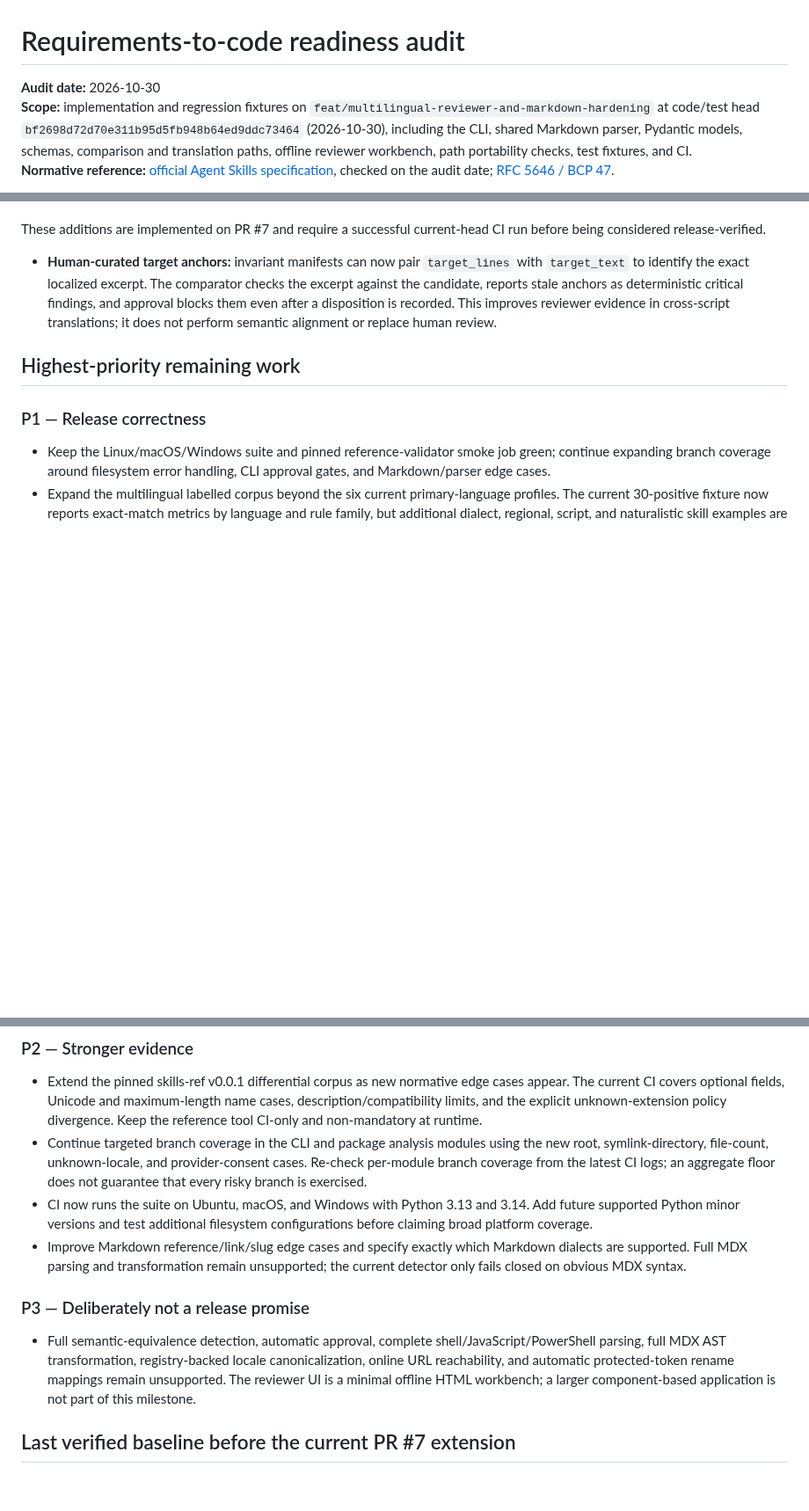
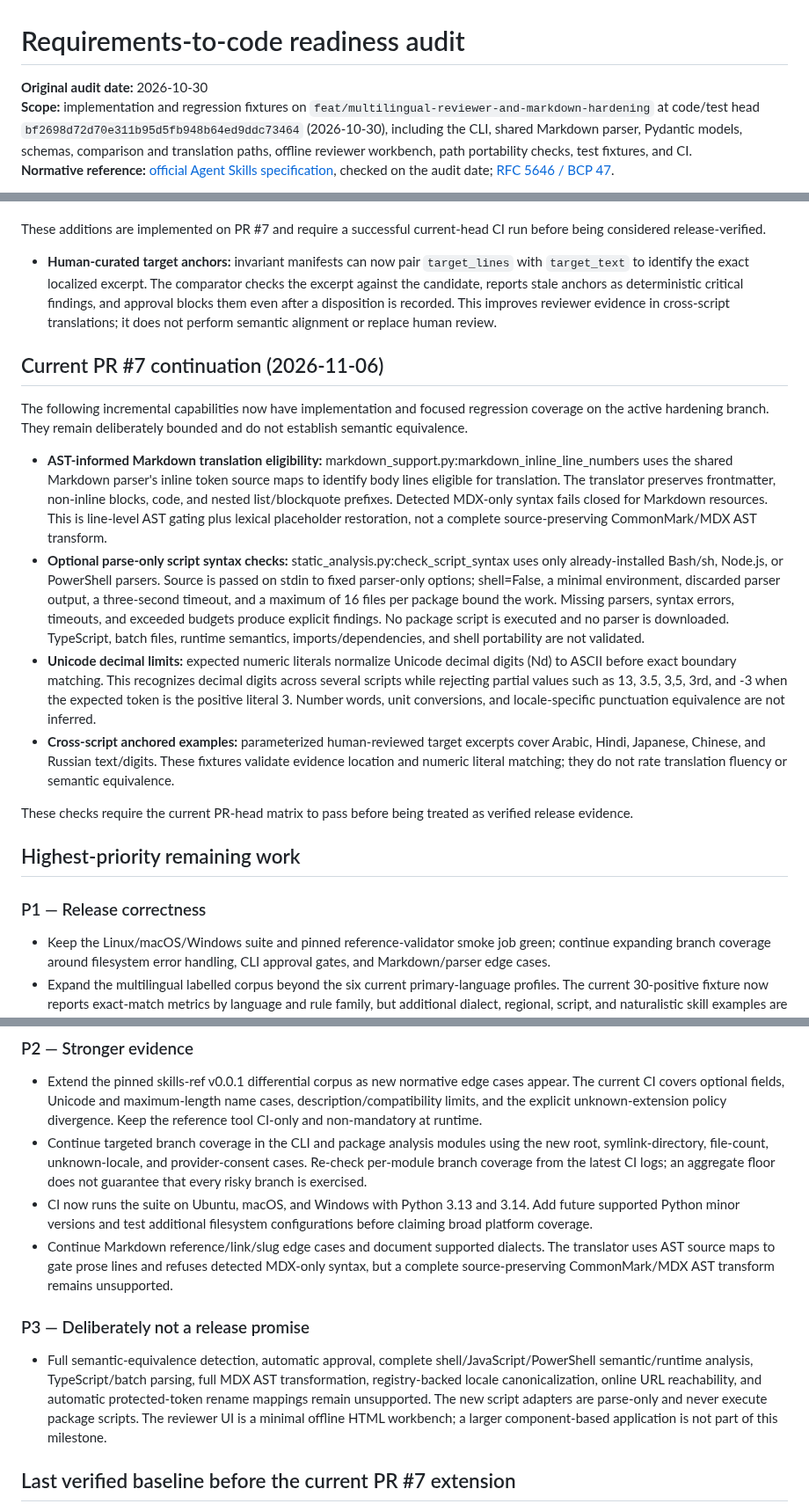
Before and after one commit to VireonNoctis/SkillTether, a Markdown page: docs/readiness-audit.md, 3 parts joined by grey strips. Shown at 88% size. Rendered like a GitHub page; blank space fills up the shorter version.

Commit message:
docs: update readiness audit for Markdown and script analysis

```diff
--- a/docs/readiness-audit.md
+++ b/docs/readiness-audit.md
@@ -1,6 +1,6 @@
 # Requirements-to-code readiness audit
 
-**Audit date:** 2026-10-30
+**Original audit date:** 2026-10-30
 **Scope:** implementation and regression fixtures on `feat/multilingual-reviewer-and-markdown-hardening` at code/test head `bf2698d72d70e311b95d5fb948b64ed9ddc73464` (2026-10-30), including the CLI, shared Markdown parser, Pydantic models, schemas, comparison and translation paths, offline reviewer workbench, path portability checks, test fixtures, and CI.
 **Normative reference:** [official Agent Skills specification](https://agentskills.io/specification), checked on the audit date; [RFC 5646 / BCP 47](https://www.rfc-editor.org/rfc/rfc5646).
 
@@ -88,6 +88,17 @@ These additions are implemented on PR #7 and require a successful current-head C
 
 - **Human-curated target anchors:** invariant manifests can now pair `target_lines` with `target_text` to identify the exact localized excerpt. The comparator checks the excerpt against the candidate, reports stale anchors as deterministic critical findings, and approval blocks them even after a disposition is recorded. This improves reviewer evidence in cross-script translations; it does not perform semantic alignment or replace human review.
 
+## Current PR #7 continuation (2026-11-06)
+
+The following incremental capabilities now have implementation and focused regression coverage on the active hardening branch. They remain deliberately bounded and do not establish semantic equivalence.
+
+- **AST-informed Markdown translation eligibility:** markdown_support.py:markdown_inline_line_numbers uses the shared Markdown parser's inline token source maps to identify body lines eligible for translation. The translator preserves frontmatter, non-inline blocks, code, and nested list/blockquote prefixes. Detected MDX-only syntax fails closed for Markdown resources. This is line-level AST gating plus lexical placeholder restoration, not a complete source-preserving CommonMark/MDX AST transform.
+- **Optional parse-only script syntax checks:** static_analysis.py:check_script_syntax uses only already-installed Bash/sh, Node.js, or PowerShell parsers. Source is passed on stdin to fixed parser-only options; shell=False, a minimal environment, discarded parser output, a three-second timeout, and a maximum of 16 files per package bound the work. Missing parsers, syntax errors, timeouts, and exceeded budgets produce explicit findings. No package script is executed and no parser is downloaded. TypeScript, batch files, runtime semantics, imports/dependencies, and shell portability are not validated.
+- **Unicode decimal limits:** expected numeric literals normalize Unicode decimal digits (Nd) to ASCII before exact boundary matching. This recognizes decimal digits across several scripts while rejecting partial values such as 13, 3.5, 3,5, 3rd, and -3 when the expected token is the positive literal 3. Number words, unit conversions, and locale-specific punctuation equivalence are not inferred.
+- **Cross-script anchored examples:** parameterized human-reviewed target excerpts cover Arabic, Hindi, Japanese, Chinese, and Russian text/digits. These fixtures validate evidence location and numeric literal matching; they do not rate translation fluency or semantic equivalence.
+
+These checks require the current PR-head matrix to pass before being treated as verified release evidence.
+
 ## Highest-priority remaining work
 
 ### P1 — Release correctness
@@ -99,10 +110,10 @@ These additions are implemented on PR #7 and require a successful current-head C
 - Extend the pinned skills-ref v0.0.1 differential corpus as new normative edge cases appear. The current CI covers optional fields, Unicode and maximum-length name cases, description/compatibility limits, and the explicit unknown-extension policy divergence. Keep the reference tool CI-only and non-mandatory at runtime.
 - Continue targeted branch coverage in the CLI and package analysis modules using the new root, symlink-directory, file-count, unknown-locale, and provider-consent cases. Re-check per-module branch coverage from the latest CI logs; an aggregate floor does not guarantee that every risky branch is exercised.
 - CI now runs the suite on Ubuntu, macOS, and Windows with Python 3.13 and 3.14. Add future supported Python minor versions and test additional filesystem configurations before claiming broad platform coverage.
-- Improve Markdown reference/link/slug edge cases and specify exactly which Markdown dialects are supported. Full MDX parsing and transformation remain unsupported; the current detector only fails closed on obvious MDX syntax.
+- Continue Markdown reference/link/slug edge cases and document supported dialects. The translator uses AST source maps to gate prose lines and refuses detected MDX-only syntax, but a complete source-preserving CommonMark/MDX AST transform remains unsupported.
 
 ### P3 — Deliberately not a release promise
-- Full semantic-equivalence detection, automatic approval, complete shell/JavaScript/PowerShell parsing, full MDX AST transformation, registry-backed locale canonicalization, online URL reachability, and automatic protected-token rename mappings remain unsupported. The reviewer UI is a minimal offline HTML workbench; a larger component-based application is not part of this milestone.
+- Full semantic-equivalence detection, automatic approval, complete shell/JavaScript/PowerShell semantic/runtime analysis, TypeScript/batch parsing, full MDX AST transformation, registry-backed locale canonicalization, online URL reachability, and automatic protected-token rename mappings remain unsupported. The new script adapters are parse-only and never execute package scripts. The reviewer UI is a minimal offline HTML workbench; a larger component-based application is not part of this milestone.
 
 ## Last verified baseline before the current PR #7 extension
 
```
